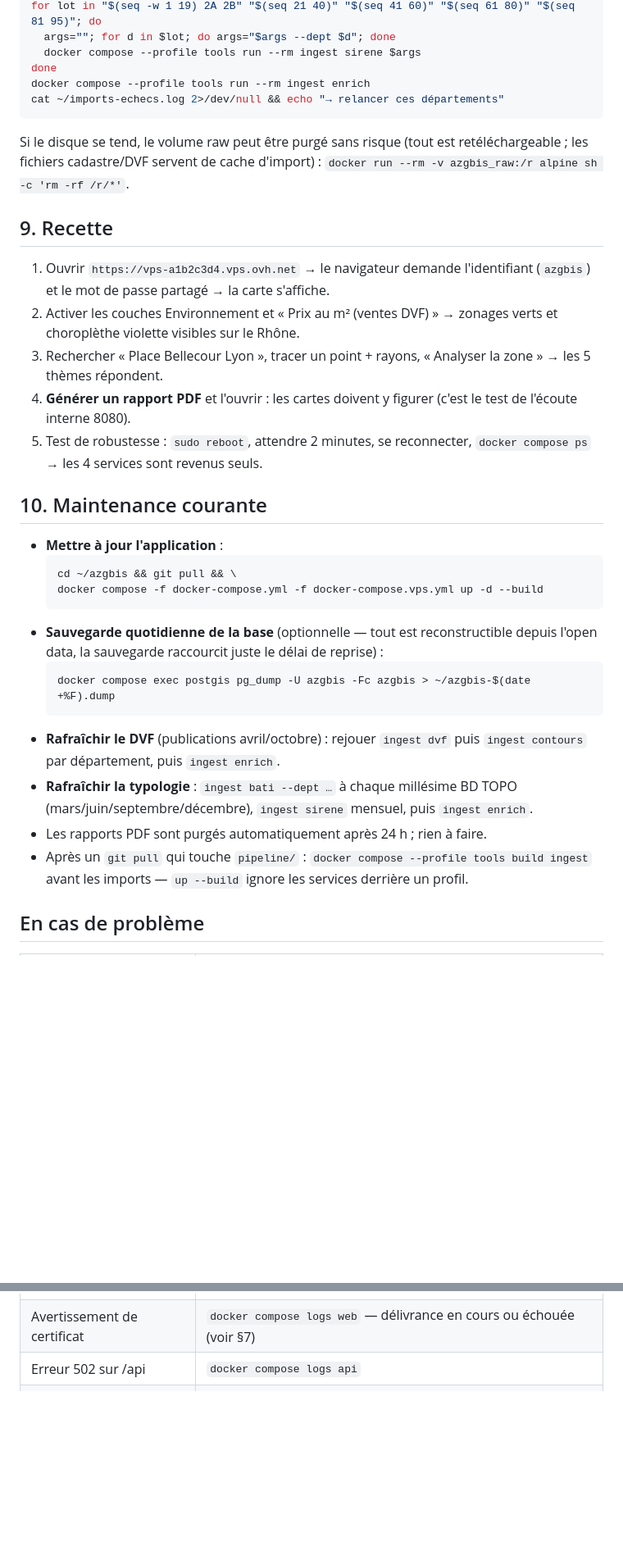
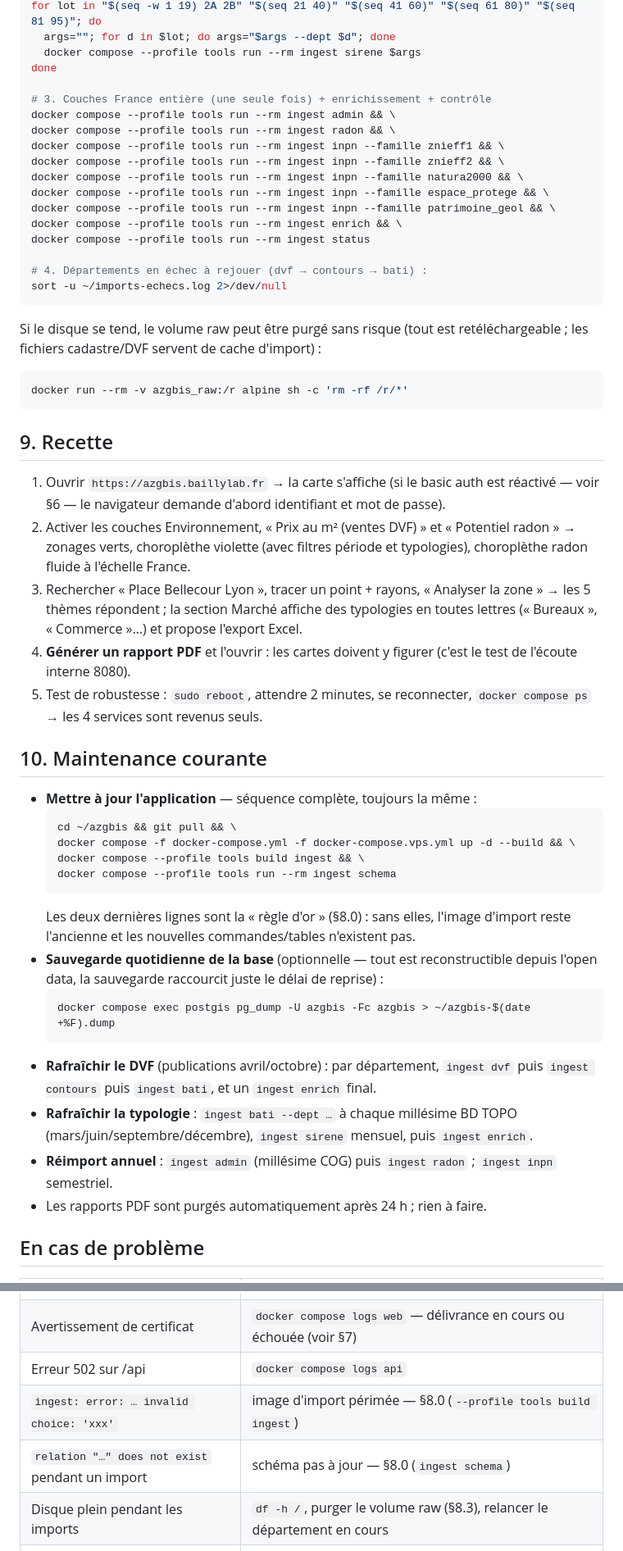
Before and after one commit to florentbailly/azgbis, a Markdown page: docs/deploiement-vps.md, 2 parts joined by grey strips. Shown at 82% size. Rendered like a GitHub page; blank space fills up the shorter version.

Commit message:
correction deploiement bati

````diff
--- a/docs/deploiement-vps.md
+++ b/docs/deploiement-vps.md
@@ -194,22 +245,39 @@ for lot in "$(seq -w 1 19) 2A 2B" "$(seq 21 40)" "$(seq 41 60)" "$(seq 61 80)" "
   args=""; for d in $lot; do args="$args --dept $d"; done
   docker compose --profile tools run --rm ingest sirene $args
 done
-docker compose --profile tools run --rm ingest enrich
-cat ~/imports-echecs.log 2>/dev/null && echo "→ relancer ces départements"
+
+# 3. Couches France entière (une seule fois) + enrichissement + contrôle
+docker compose --profile tools run --rm ingest admin && \
+docker compose --profile tools run --rm ingest radon && \
+docker compose --profile tools run --rm ingest inpn --famille znieff1 && \
+docker compose --profile tools run --rm ingest inpn --famille znieff2 && \
+docker compose --profile tools run --rm ingest inpn --famille natura2000 && \
+docker compose --profile tools run --rm ingest inpn --famille espace_protege && \
+docker compose --profile tools run --rm ingest inpn --famille patrimoine_geol && \
+docker compose --profile tools run --rm ingest enrich && \
+docker compose --profile tools run --rm ingest status
+
+# 4. Départements en échec à rejouer (dvf → contours → bati) :
+sort -u ~/imports-echecs.log 2>/dev/null
 ```
 
 Si le disque se tend, le volume raw peut être purgé sans risque (tout est
 retéléchargeable ; les fichiers cadastre/DVF servent de cache d'import) :
-`docker run --rm -v azgbis_raw:/r alpine sh -c 'rm -rf /r/*'`.
+
+```bash
+docker run --rm -v azgbis_raw:/r alpine sh -c 'rm -rf /r/*'
+```
 
 ## 9. Recette
 
-1. Ouvrir `https://vps-a1b2c3d4.vps.ovh.net` → le navigateur demande
-   l'identifiant (`azgbis`) et le mot de passe partagé → la carte s'affiche.
-2. Activer les couches Environnement et « Prix au m² (ventes DVF) » → zonages verts
-   et choroplèthe violette visibles sur le Rhône.
+1. Ouvrir `https://azgbis.baillylab.fr` → la carte s'affiche (si le basic auth est
+   réactivé — voir §6 — le navigateur demande d'abord identifiant et mot de passe).
+2. Activer les couches Environnement, « Prix au m² (ventes DVF) » et « Potentiel
+   radon » → zonages verts, choroplèthe violette (avec filtres période et typologies),
+   choroplèthe radon fluide à l'échelle France.
 3. Rechercher « Place Bellecour Lyon », tracer un point + rayons, « Analyser la zone »
-   → les 5 thèmes répondent.
+   → les 5 thèmes répondent ; la section Marché affiche des typologies en toutes
+   lettres (« Bureaux », « Commerce »…) et propose l'export Excel.
 4. **Générer un rapport PDF** et l'ouvrir : les cartes doivent y figurer (c'est le
    test de l'écoute interne 8080).
 5. Test de robustesse : `sudo reboot`, attendre 2 minutes, se reconnecter,
@@ -217,23 +285,27 @@ retéléchargeable ; les fichiers cadastre/DVF servent de cache d'import) :
 
 ## 10. Maintenance courante
 
-- **Mettre à jour l'application** :
+- **Mettre à jour l'application** — séquence complète, toujours la même :
   ```bash
   cd ~/azgbis && git pull && \
-  docker compose -f docker-compose.yml -f docker-compose.vps.yml up -d --build
+  docker compose -f docker-compose.yml -f docker-compose.vps.yml up -d --build && \
+  docker compose --profile tools build ingest && \
+  docker compose --profile tools run --rm ingest schema
   ```
+  Les deux dernières lignes sont la « règle d'or » (§8.0) : sans elles, l'image
+  d'import reste l'ancienne et les nouvelles commandes/tables n'existent pas.
 - **Sauvegarde quotidienne de la base** (optionnelle — tout est reconstructible depuis
   l'open data, la sauvegarde raccourcit juste le délai de reprise) :
   ```bash
   docker compose exec postgis pg_dump -U azgbis -Fc azgbis > ~/azgbis-$(date +%F).dump
   ```
-- **Rafraîchir le DVF** (publications avril/octobre) : rejouer `ingest dvf` puis
-  `ingest contours` par département, puis `ingest enrich`.
+- **Rafraîchir le DVF** (publications avril/octobre) : par département, `ingest dvf`
+  puis `ingest contours` puis `ingest bati`, et un `ingest enrich` final.
 - **Rafraîchir la typologie** : `ingest bati --dept …` à chaque millésime BD TOPO
   (mars/juin/septembre/décembre), `ingest sirene` mensuel, puis `ingest enrich`.
+- **Réimport annuel** : `ingest admin` (millésime COG) puis `ingest radon` ;
+  `ingest inpn` semestriel.
 - Les rapports PDF sont purgés automatiquement après 24 h ; rien à faire.
-- Après un `git pull` qui touche `pipeline/` : `docker compose --profile tools build ingest`
-  avant les imports — `up --build` ignore les services derrière un profil.
 
 ## En cas de problème
 
@@ -242,6 +314,9 @@ retéléchargeable ; les fichiers cadastre/DVF servent de cache d'import) :
 | Page inaccessible | `docker compose ps` (tout Up ?), `sudo ufw status` (443 ouvert ?) |
 | Avertissement de certificat | `docker compose logs web` — délivrance en cours ou échouée (voir §7) |
 | Erreur 502 sur /api | `docker compose logs api` |
+| `ingest: error: … invalid choice: 'xxx'` | image d'import périmée — §8.0 (`--profile tools build ingest`) |
+| `relation "…" does not exist` pendant un import | schéma pas à jour — §8.0 (`ingest schema`) |
+| Disque plein pendant les imports | `df -h /`, purger le volume raw (§8.3), relancer le département en cours |
 | Thèmes « source non chargée » | imports du §8 non terminés — `ingest status` |
 | Rapport généré sans cartes | `docker compose logs worker` ; vérifier que `RENDER_URL` vaut `http://web:8080` (override VPS) |
 | Mot de passe refusé | régénérer le hash (§6) puis `docker compose ... up -d --force-recreate web` |
````
Also changed, not shown: other parts of docs/deploiement-vps.md (+82 -31 lines), CLAUDE.md (+6 -3 lines).
